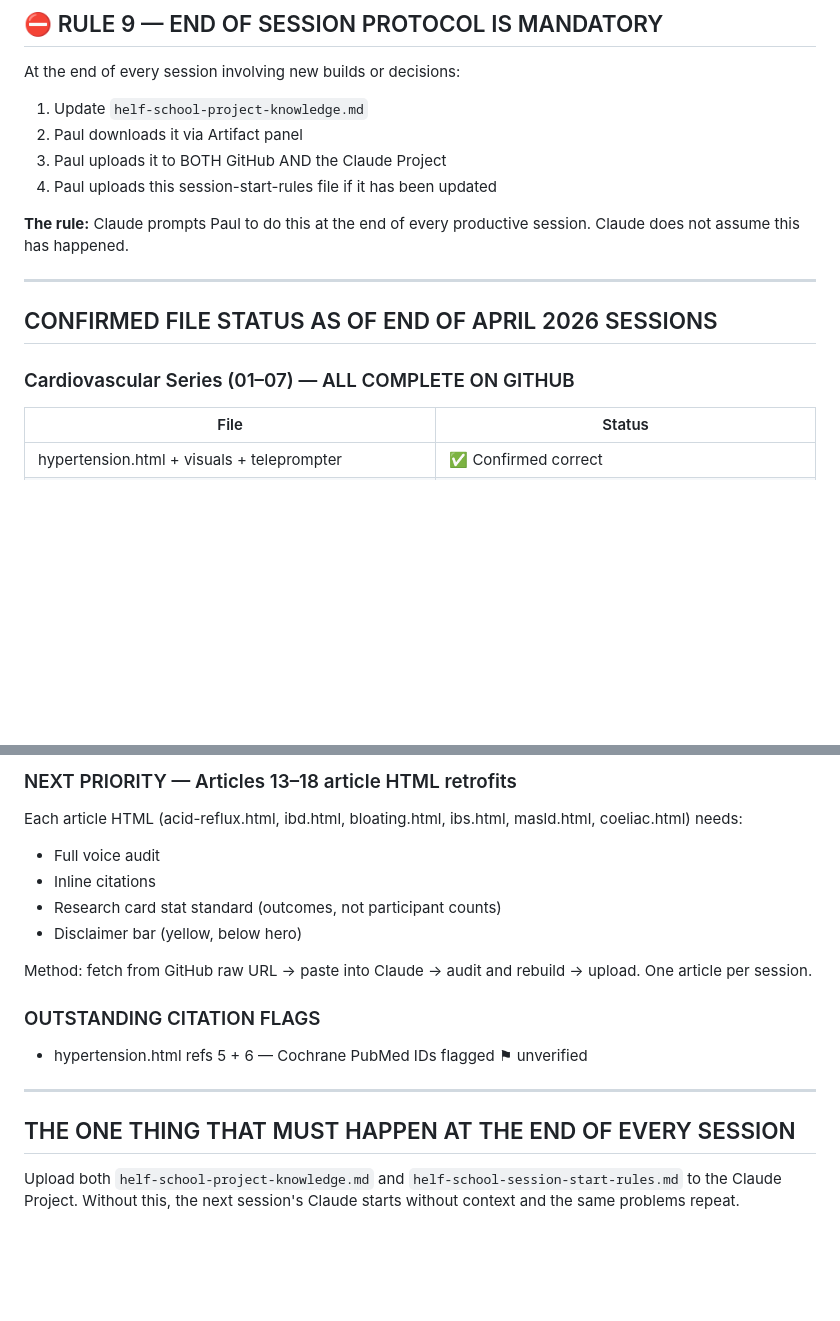
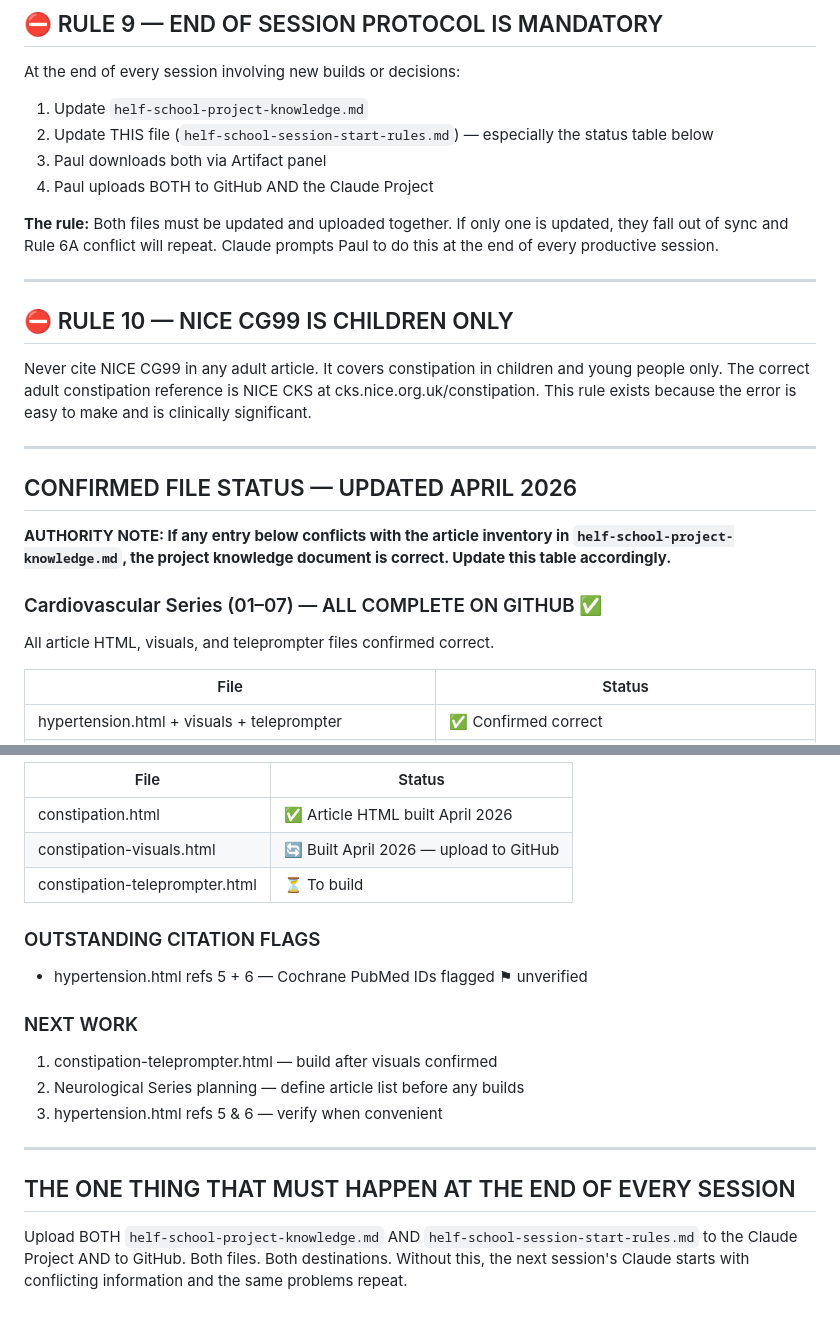
Before and after one commit to pls4286/helfschool, a Markdown page: helf-school-session-start-rules.md, 2 parts joined by grey strips. Drawn GitHub-style; blank space fills up the shorter version.

```diff
--- a/helf-school-session-start-rules.md
+++ b/helf-school-session-start-rules.md
@@ -79,17 +91,27 @@ Every file Paul downloads must use the Artifact panel download button. Never Ctr
 
 At the end of every session involving new builds or decisions:
 1. Update `helf-school-project-knowledge.md`
-2. Paul downloads it via Artifact panel
-3. Paul uploads it to BOTH GitHub AND the Claude Project
-4. Paul uploads this session-start-rules file if it has been updated
+2. Update THIS file (`helf-school-session-start-rules.md`) — especially the status table below
+3. Paul downloads both via Artifact panel
+4. Paul uploads BOTH to GitHub AND the Claude Project
 
-**The rule:** Claude prompts Paul to do this at the end of every productive session. Claude does not assume this has happened.
+**The rule:** Both files must be updated and uploaded together. If only one is updated, they fall out of sync and Rule 6A conflict will repeat. Claude prompts Paul to do this at the end of every productive session.
 
 ---
 
-## CONFIRMED FILE STATUS AS OF END OF APRIL 2026 SESSIONS
+## ⛔ RULE 10 — NICE CG99 IS CHILDREN ONLY
 
-### Cardiovascular Series (01–07) — ALL COMPLETE ON GITHUB
+Never cite NICE CG99 in any adult article. It covers constipation in children and young people only. The correct adult constipation reference is NICE CKS at cks.nice.org.uk/constipation. This rule exists because the error is easy to make and is clinically significant.
+
+---
+
+## CONFIRMED FILE STATUS — UPDATED APRIL 2026
+
+**AUTHORITY NOTE: If any entry below conflicts with the article inventory in `helf-school-project-knowledge.md`, the project knowledge document is correct. Update this table accordingly.**
+
+### Cardiovascular Series (01–07) — ALL COMPLETE ON GITHUB ✅
+All article HTML, visuals, and teleprompter files confirmed correct.
+
 | File | Status |
 |------|--------|
 | hypertension.html + visuals + teleprompter | ✅ Confirmed correct |
@@ -146,18 +153,20 @@ At the end of every session involving new builds or decisions:
 
-### NEXT PRIORITY — Articles 13–18 article HTML retrofits
-Each article HTML (acid-reflux.html, ibd.html, bloating.html, ibs.html, masld.html, coeliac.html) needs:
-- Full voice audit
-- Inline citations
-- Research card stat standard (outcomes, not participant counts)
-- Disclaimer bar (yellow, below hero)
-
-Method: fetch from GitHub raw URL → paste into Claude → audit and rebuild → upload. One article per session.
+| File | Status |
+|------|--------|
+| constipation.html | ✅ Article HTML built April 2026 |
+| constipation-visuals.html | 🔄 Built April 2026 — upload to GitHub |
+| constipation-teleprompter.html | ⏳ To build |
 
 ### OUTSTANDING CITATION FLAGS
 - hypertension.html refs 5 + 6 — Cochrane PubMed IDs flagged ⚑ unverified
+
+### NEXT WORK
+1. constipation-teleprompter.html — build after visuals confirmed
+2. Neurological Series planning — define article list before any builds
+3. hypertension.html refs 5 & 6 — verify when convenient
 
 ---
 
 ## THE ONE THING THAT MUST HAPPEN AT THE END OF EVERY SESSION
 
-Upload both `helf-school-project-knowledge.md` and `helf-school-session-start-rules.md` to the Claude Project. Without this, the next session's Claude starts without context and the same problems repeat.
+Upload BOTH `helf-school-project-knowledge.md` AND `helf-school-session-start-rules.md` to the Claude Project AND to GitHub. Both files. Both destinations. Without this, the next session's Claude starts with conflicting information and the same problems repeat.
```
Also changed, not shown: other parts of helf-school-session-start-rules.md (+33 -36 lines).
